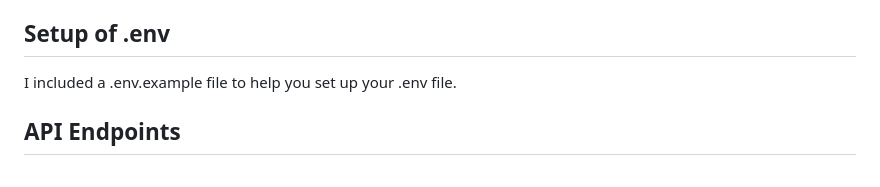
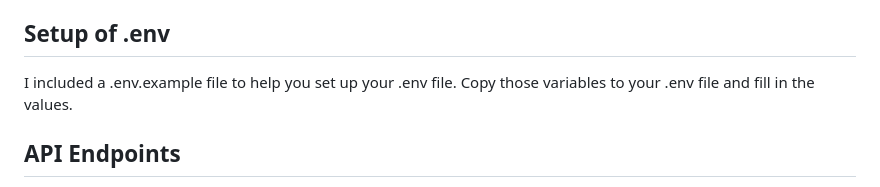
Before and after one commit to Borjabor/BlogWebsiteFlask, a Markdown page: README.md, the part around the change. GitHub-like rendering.

Commit message:
readme addition

```diff
--- a/README.md
+++ b/README.md
@@ -27,7 +27,7 @@ The pages are not fully configured and populated yet, but the main functionaliti
 
 ## Setup of .env
 
-I included a .env.example file to help you set up your .env file.
+I included a .env.example file to help you set up your .env file. Copy those variables to your .env file and fill in the values.
 
 
 ## API Endpoints
```
